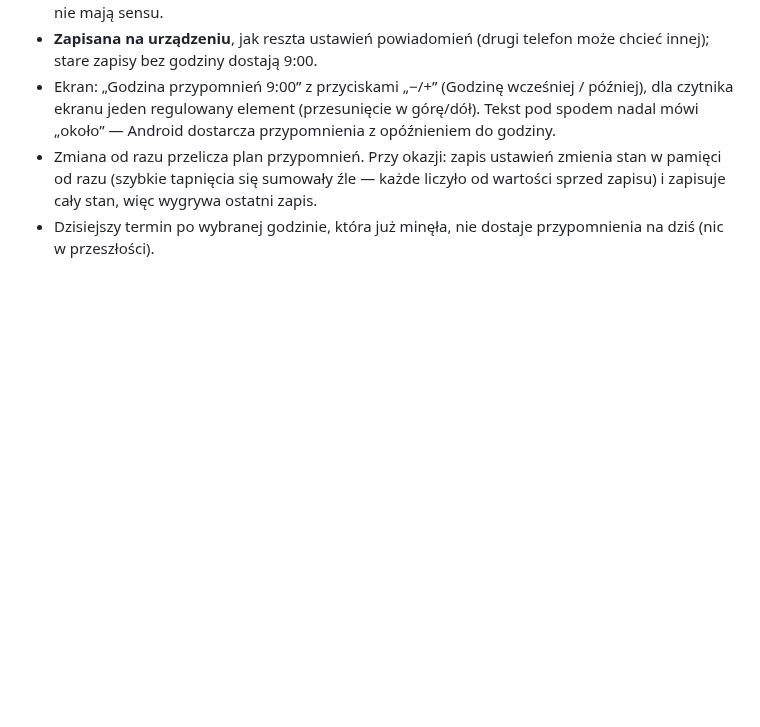
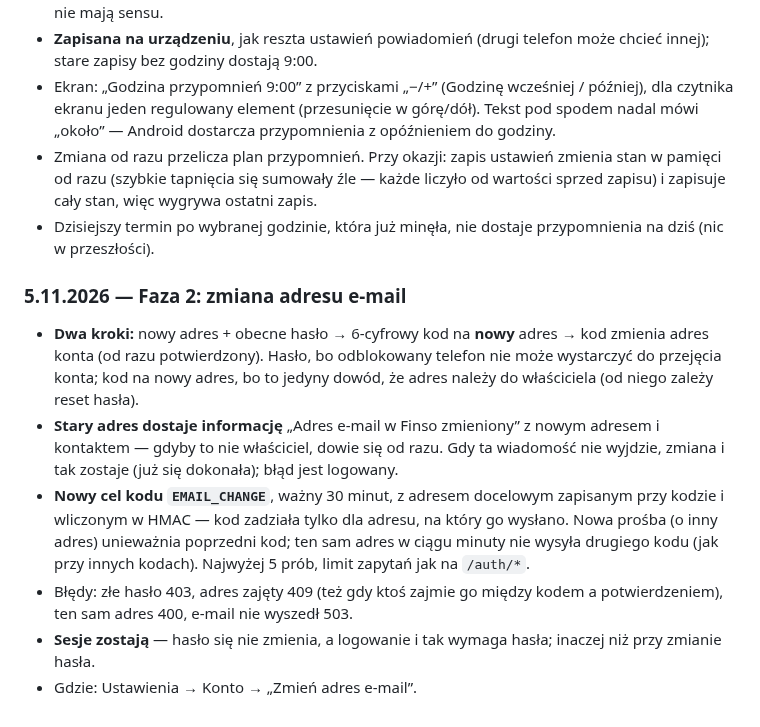
Before and after one commit to Dnapieraj/Finso, a Markdown page: docs/PRODUCT.md, the part around the change. GitHub-like rendering; blank space fills up the shorter version.

Commit message:
docs: e-mail change done; decisions
Co-Authored-By: Claude Opus 5.5 <noreply@anthropic.com>

```diff
--- a/docs/PRODUCT.md
+++ b/docs/PRODUCT.md
@@ -1107,3 +1107,24 @@ nie są potrzebne. Przegląd zrzutów ekranu z emulatora, ekran po ekranie.
   ostatni zapis.
 - Dzisiejszy termin po wybranej godzinie, która już minęła, nie dostaje
   przypomnienia na dziś (nic w przeszłości).
+
+### 5.11.2026 — Faza 2: zmiana adresu e-mail
+
+- **Dwa kroki:** nowy adres + obecne hasło → 6-cyfrowy kod na **nowy** adres →
+  kod zmienia adres konta (od razu potwierdzony). Hasło, bo odblokowany
+  telefon nie może wystarczyć do przejęcia konta; kod na nowy adres, bo to
+  jedyny dowód, że adres należy do właściciela (od niego zależy reset hasła).
+- **Stary adres dostaje informację** „Adres e-mail w Finso zmieniony” z nowym
+  adresem i kontaktem — gdyby to nie właściciel, dowie się od razu. Gdy ta
+  wiadomość nie wyjdzie, zmiana i tak zostaje (już się dokonała); błąd jest
+  logowany.
+- **Nowy cel kodu `EMAIL_CHANGE`**, ważny 30 minut, z adresem docelowym
+  zapisanym przy kodzie i wliczonym w HMAC — kod zadziała tylko dla adresu,
+  na który go wysłano. Nowa prośba (o inny adres) unieważnia poprzedni kod;
+  ten sam adres w ciągu minuty nie wysyła drugiego kodu (jak przy innych
+  kodach). Najwyżej 5 prób, limit zapytań jak na `/auth/*`.
+- Błędy: złe hasło 403, adres zajęty 409 (też gdy ktoś zajmie go między
+  kodem a potwierdzeniem), ten sam adres 400, e-mail nie wyszedł 503.
+- **Sesje zostają** — hasło się nie zmienia, a logowanie i tak wymaga hasła;
+  inaczej niż przy zmianie hasła.
+- Gdzie: Ustawienia → Konto → „Zmień adres e-mail”.
```
